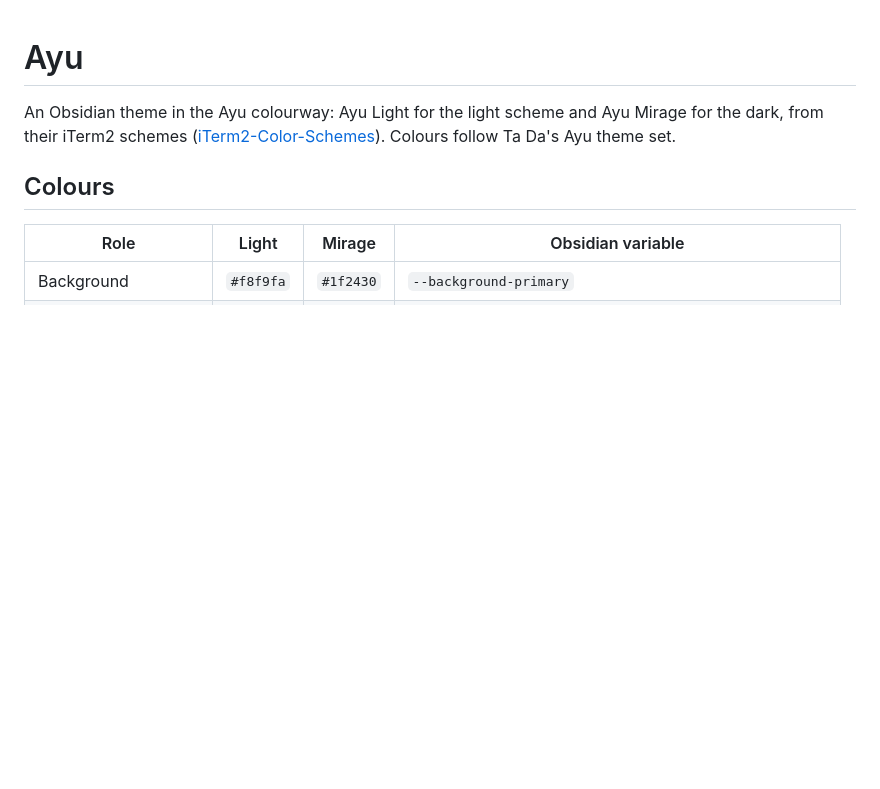
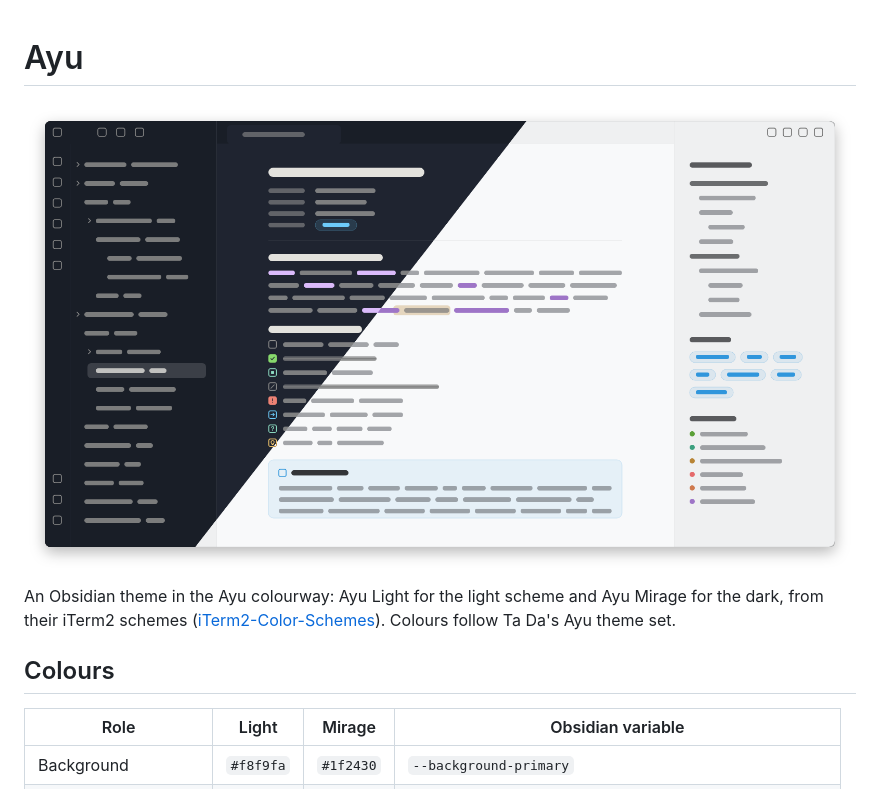
Before and after one commit to lobrenov/obsidian-theme-ayu, a Markdown page: README.md, the part around the change. Rendered like a GitHub page; pictures changed too: assets/preview.png (added); blank space fills up the shorter version.

Commit message:
README preview image
Co-Authored-By: Claude Opus 5.5 <noreply@anthropic.com>

```diff
--- a/README.md
+++ b/README.md
@@ -1,4 +1,6 @@
 # Ayu
+
+![Ayu Mirage and Ayu Light](assets/preview.png)
 
 An Obsidian theme in the Ayu colourway: Ayu Light for the light scheme and Ayu Mirage for the dark, from their iTerm2 schemes ([iTerm2-Color-Schemes](https://github.com/mbadolato/iTerm2-Color-Schemes)). Colours follow Ta Da's Ayu theme set.
 
```
